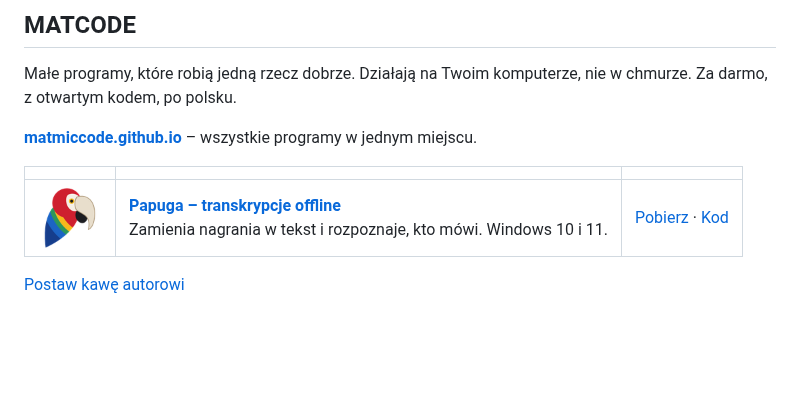
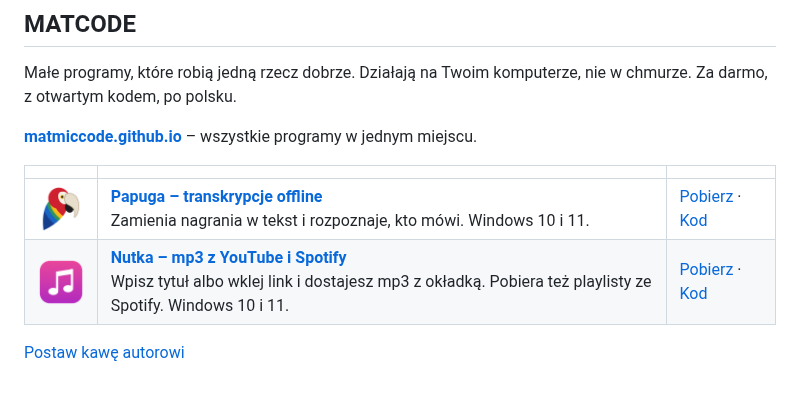
Before and after one commit to matmiccode/matmiccode, a Markdown page: README.md, the part around the change. GitHub-like rendering; pictures changed too: img/nutka-96.png (added); blank space fills up the shorter version.

Commit message:
Nutka w tabeli programów
Co-Authored-By: Claude Fable 5.1 <noreply@anthropic.com>

```diff
--- a/README.md
+++ b/README.md
@@ -8,5 +8,6 @@ nie w chmurze. Za darmo, z otwartym kodem, po polsku.
 | | | |
 |:--|:--|:--|
 | <a href="https://matmiccode.github.io/papuga/"><img src="img/papuga-96.png" width="64" alt="Papuga"></a> | **[Papuga – transkrypcje offline](https://matmiccode.github.io/papuga/)**<br>Zamienia nagrania w tekst i rozpoznaje, kto mówi. Windows 10 i 11. | [Pobierz](https://github.com/matmiccode/papuga/releases/latest) · [Kod](https://github.com/matmiccode/papuga) |
+| <a href="https://matmiccode.github.io/nutka/"><img src="img/nutka-96.png" width="64" alt="Nutka"></a> | **[Nutka – mp3 z YouTube i Spotify](https://matmiccode.github.io/nutka/)**<br>Wpisz tytuł albo wklej link i dostajesz mp3 z okładką. Pobiera też playlisty ze Spotify. Windows 10 i 11. | [Pobierz](https://github.com/matmiccode/nutka/releases/latest) · [Kod](https://github.com/matmiccode/nutka) |
 
 [Postaw kawę autorowi](https://buycoffee.to/matcode)
```
